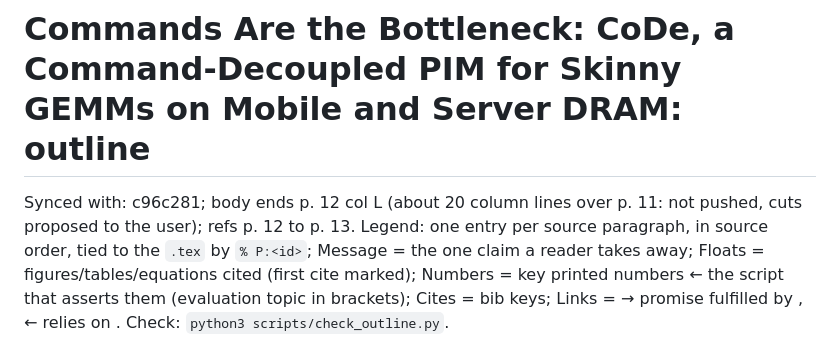
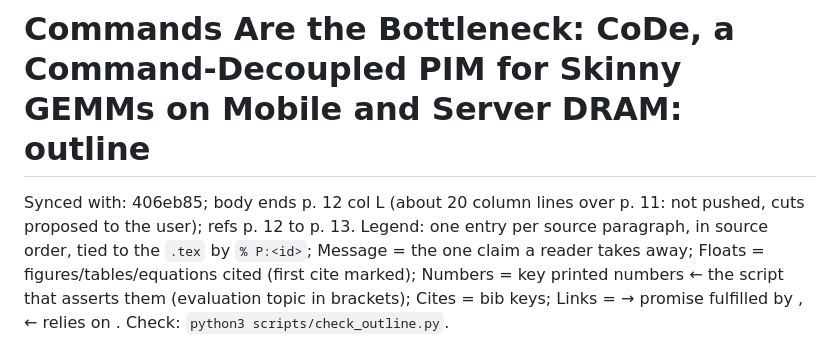
Before and after one commit to yanggon-kim/26_CoDe_AiM, a Markdown page: outline.md, the part around the change. GitHub-like rendering.

Commit message:
outline.md: Synced with 406eb85
Co-Authored-By: Claude Opus 5.5 <noreply@anthropic.com>
Claude-Session: https://claude.ai/code/session_01HosjJCqmUTna7ioy4dd6uH

```diff
--- a/outline.md
+++ b/outline.md
@@ -1,5 +1,5 @@
 # Commands Are the Bottleneck: CoDe, a Command-Decoupled PIM for Skinny GEMMs on Mobile and Server DRAM: outline
-Synced with: c96c281; body ends p. 12 col L (about 20 column lines over p. 11: not pushed, cuts proposed to the user); refs p. 12 to p. 13.
+Synced with: 406eb85; body ends p. 12 col L (about 20 column lines over p. 11: not pushed, cuts proposed to the user); refs p. 12 to p. 13.
 Legend: one entry per source paragraph, in source order, tied to the `.tex` by `% P:<id>`; Message = the one claim a reader takes away; Floats = figures/tables/equations cited (first cite marked); Numbers = key printed numbers ← the script that asserts them (evaluation topic in brackets); Cites = bib keys; Links = → promise fulfilled by <id>, ← relies on <id>. Check: `python3 scripts/check_outline.py`.
 
 Number sources, short names: `tables` = scripts/make_tables.py (functions in brackets); `roof` = make_fig_roofline.py; `brk` = make_fig_breakdown.py; `map` = make_fig_mapping.py; `vsw` = make_fig_vsweep.py; `gemm` / `e2e` = make_fig_gemm.py / make_fig_e2e.py (ISCA ids `isca.gemm.*`, `isca.e2e.*`). Evaluation topics: `2x2` = evaluation/dac_2x2, `sd8g3` = evaluation/dac_sd8g3 (EV-58 pack via scripts/dac_data.py).
```
